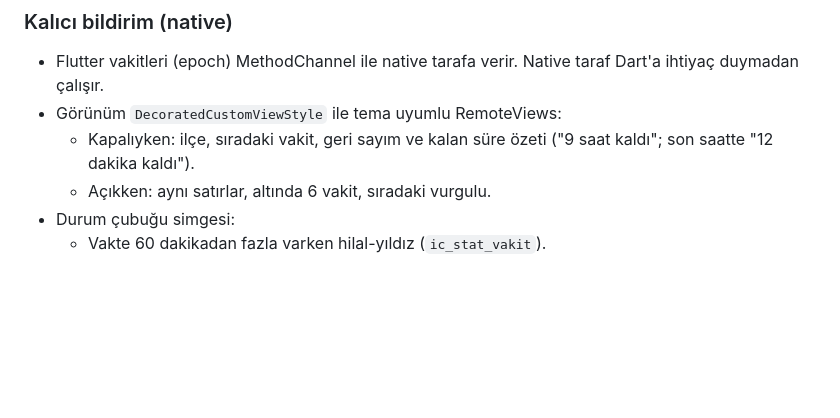
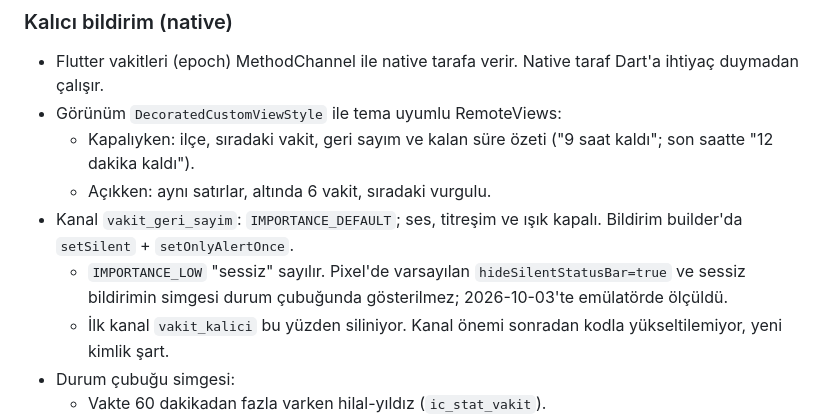
Before and after one commit to sbugrayy/vakit-app, a Markdown page: CLAUDE.md, the part around the change. Drawn GitHub-style; blank space fills up the shorter version.

Commit message:
docs: bildirim kanalının önemi ve nedeni (hideSilentStatusBar)

```diff
--- a/CLAUDE.md
+++ b/CLAUDE.md
@@ -245,6 +245,13 @@ mobil uygulamaya gömülecek bir sır gerektirdiği için kullanılmıyor.
   - Kapalıyken: ilçe, sıradaki vakit, geri sayım ve kalan süre özeti
     ("9 saat kaldı"; son saatte "12 dakika kaldı").
   - Açıkken: aynı satırlar, altında 6 vakit, sıradaki vurgulu.
+- Kanal `vakit_geri_sayim`: `IMPORTANCE_DEFAULT`; ses, titreşim ve ışık
+  kapalı. Bildirim builder'da `setSilent` + `setOnlyAlertOnce`.
+  - `IMPORTANCE_LOW` "sessiz" sayılır. Pixel'de varsayılan
+    `hideSilentStatusBar=true` ve sessiz bildirimin simgesi durum çubuğunda
+    gösterilmez; 2026-10-03'te emülatörde ölçüldü.
+  - İlk kanal `vakit_kalici` bu yüzden siliniyor. Kanal önemi sonradan kodla
+    yükseltilemiyor, yeni kimlik şart.
 - Durum çubuğu simgesi:
   - Vakte 60 dakikadan fazla varken hilal-yıldız (`ic_stat_vakit`).
   - Son 60 dakikada cami silüeti, içinde kalan dakika. Simge çalışma anında
```
